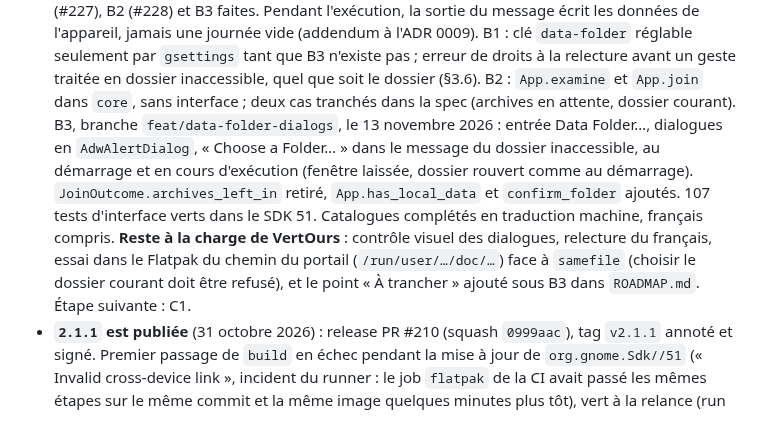
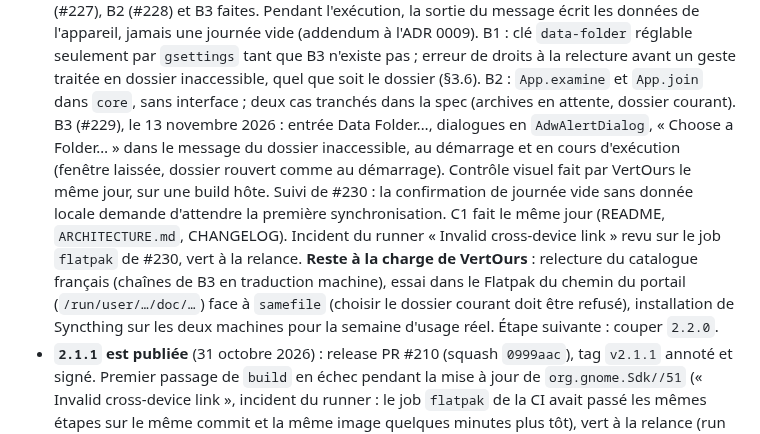
Before and after one commit to VertOurs/Rature, a Markdown page: docs/internal/STATE.md, the part around the change. Rendered like a GitHub page.

Commit message:
docs: close C1
C1 is ticked in the roadmap and STATE.md points to the 2.2.0 release,
with what remains to check by hand. The CHANGELOG entry for Data
Folder… mentions the wait for the first sync and the README section.

Co-Authored-By: Claude Opus 5.5 <noreply@anthropic.com>

```diff
--- a/docs/internal/STATE.md
+++ b/docs/internal/STATE.md
@@ -27,18 +27,20 @@ condense en trois lignes. Ce qui est durable part dans un ADR ou dans
   droits à la relecture avant un geste traitée en dossier inaccessible,
   quel que soit le dossier (§3.6). B2 : `App.examine` et `App.join`
   dans `core`, sans interface ; deux cas tranchés dans la spec (archives
-  en attente, dossier courant). B3, branche `feat/data-folder-dialogs`,
-  le 13 novembre 2026 : entrée Data Folder…, dialogues en
+  en attente, dossier courant). B3 (#229), le 13 novembre 2026 : entrée Data Folder…, dialogues en
   `AdwAlertDialog`, « Choose a Folder… » dans le message du dossier
   inaccessible, au démarrage et en cours d'exécution (fenêtre laissée,
-  dossier rouvert comme au démarrage). `JoinOutcome.archives_left_in`
-  retiré, `App.has_local_data` et `confirm_folder` ajoutés. 107 tests
-  d'interface verts dans le SDK 51. Catalogues complétés en traduction
-  machine, français compris. **Reste à la charge de VertOurs** : contrôle
-  visuel des dialogues, relecture du français, essai dans le Flatpak du
-  chemin du portail (`/run/user/…/doc/…`) face à `samefile` (choisir le
-  dossier courant doit être refusé), et le point « À trancher » ajouté
-  sous B3 dans `ROADMAP.md`. Étape suivante : C1.
+  dossier rouvert comme au démarrage). Contrôle visuel fait par VertOurs
+  le même jour, sur une build hôte. Suivi de #230 : la confirmation de
+  journée vide sans donnée locale demande d'attendre la première
+  synchronisation. C1 fait le même jour (README, `ARCHITECTURE.md`,
+  CHANGELOG). Incident du runner « Invalid cross-device link » revu sur
+  le job `flatpak` de #230, vert à la relance. **Reste à la charge de
+  VertOurs** : relecture du catalogue français (chaînes de B3 en
+  traduction machine), essai dans le Flatpak du chemin du portail
+  (`/run/user/…/doc/…`) face à `samefile` (choisir le dossier courant doit
+  être refusé), installation de Syncthing sur les deux machines pour la
+  semaine d'usage réel. Étape suivante : couper `2.2.0`.
 - **`2.1.1` est publiée** (31 octobre 2026) : release PR #210 (squash
   `0999aac`), tag `v2.1.1` annoté et signé. Premier passage de `build`
   en échec pendant la mise à jour de `org.gnome.Sdk//51` (« Invalid
```
Also changed, not shown: CHANGELOG.md (+2 -1 lines), docs/internal/ROADMAP.md (+2 -1 lines).
